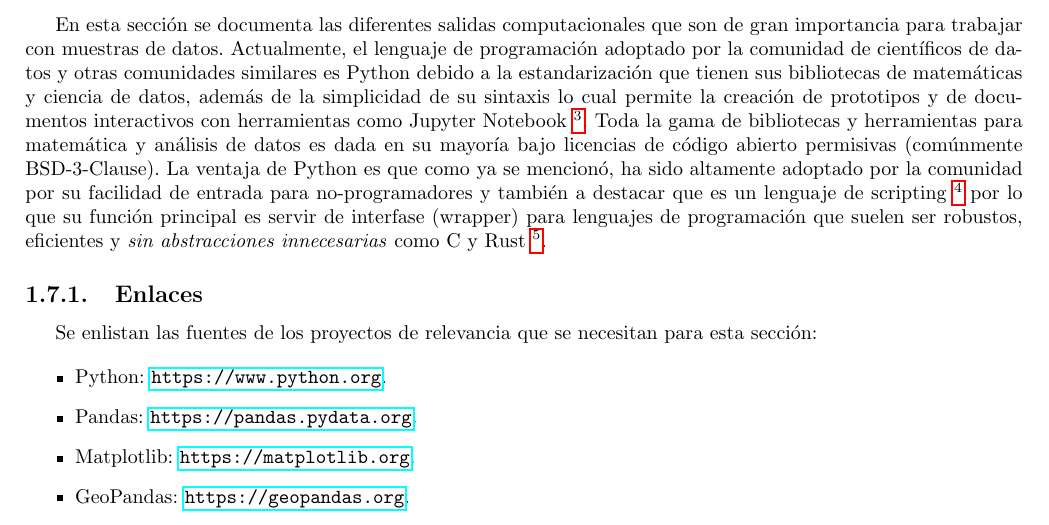
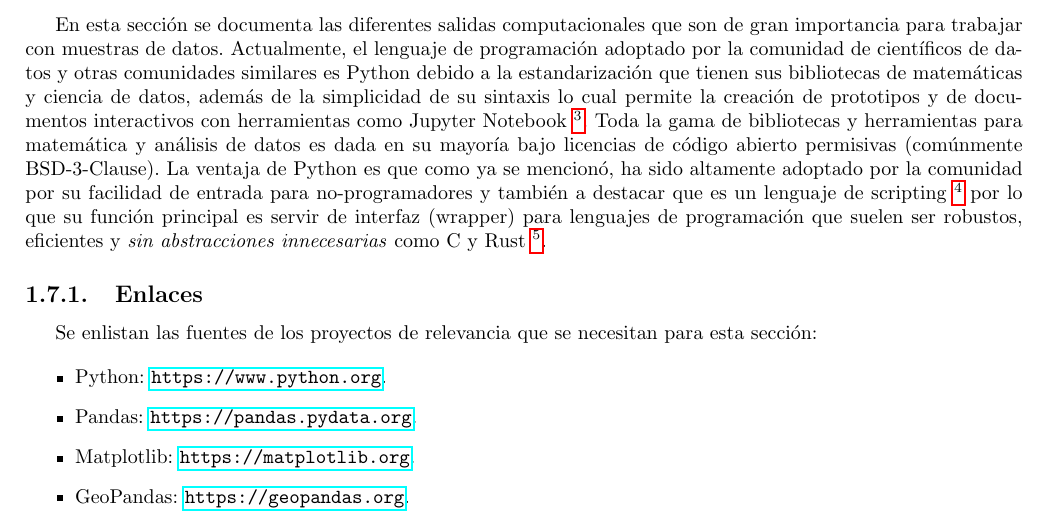
Before and after one commit to tobiasbriones/cp-unah-mm700-agricultural-soil-sampling-for-data-analysis, a LaTeX document (blueprint/framework.tex): part of page 13 of 17, cut so that both start at the same text. Compiled offline with pdfLaTeX.

Commit message:
Fix typo

```diff
--- a/blueprint/framework.tex
+++ b/blueprint/framework.tex
@@ -572,7 +572,7 @@ Por último se enumeran este otro tipo de patrones que se pueden encontrar en un
 
 \section{Muestreo virtual}
 
-En esta sección se documenta las diferentes salidas computacionales que son de gran importancia para trabajar con muestras de datos. Actualmente, el lenguaje de programación adoptado por la comunidad de científicos de datos y otras comunidades similares es Python debido a la estandarización que tienen sus bibliotecas de matemáticas y ciencia de datos, además de la simplicidad de su sintaxis lo cual permite la creación de prototipos y de documentos interactivos con herramientas como Jupyter Notebook \footnote{Jupyter Notebook es una aplicación web de código abierto que permite crear y compartir documentos que contienen código en tiempo real, ecuaciones, visualizaciones y texto narrativo. Los usos incluyen: limpieza y transformación de datos, simulación numérica, modelado estadístico, visualización de datos, aprendizaje automático y mucho más \cite{jupyter-2021}.}. Toda la gama de bibliotecas y herramientas para matemática y análisis de datos es dada en su mayoría bajo licencias de código abierto permisivas (comúnmente BSD-3-Clause). La ventaja de Python es que como ya se mencionó, ha sido altamente adoptado por la comunidad por su facilidad de entrada para no-programadores y también a destacar que es un lenguaje de scripting \footnote{Un lenguaje de scripting es un lenguaje de programación para un entorno de ejecución (runtime) que automatiza la ejecución de tareas que, de otro modo, serían realizadas individualmente por un operador humano.} por lo que su función principal es servir de interfase (wrapper) para lenguajes de programación que suelen ser robustos, eficientes y \textit{sin abstracciones innecesarias} como C y Rust \footnote{La tendencia actual para modelos reales (no-prototipos) está empezando a emplear Rust en lugar de lenguajes similares como C y C++ y de lenguajes de entrada como Python, mostrado también por la revista Nature en \say{Why scientists are turning to Rust} \cite{nature-editorial-2020}.}.
+En esta sección se documenta las diferentes salidas computacionales que son de gran importancia para trabajar con muestras de datos. Actualmente, el lenguaje de programación adoptado por la comunidad de científicos de datos y otras comunidades similares es Python debido a la estandarización que tienen sus bibliotecas de matemáticas y ciencia de datos, además de la simplicidad de su sintaxis lo cual permite la creación de prototipos y de documentos interactivos con herramientas como Jupyter Notebook \footnote{Jupyter Notebook es una aplicación web de código abierto que permite crear y compartir documentos que contienen código en tiempo real, ecuaciones, visualizaciones y texto narrativo. Los usos incluyen: limpieza y transformación de datos, simulación numérica, modelado estadístico, visualización de datos, aprendizaje automático y mucho más \cite{jupyter-2021}.}. Toda la gama de bibliotecas y herramientas para matemática y análisis de datos es dada en su mayoría bajo licencias de código abierto permisivas (comúnmente BSD-3-Clause). La ventaja de Python es que como ya se mencionó, ha sido altamente adoptado por la comunidad por su facilidad de entrada para no-programadores y también a destacar que es un lenguaje de scripting \footnote{Un lenguaje de scripting es un lenguaje de programación para un entorno de ejecución (runtime) que automatiza la ejecución de tareas que, de otro modo, serían realizadas individualmente por un operador humano.} por lo que su función principal es servir de interfaz (wrapper) para lenguajes de programación que suelen ser robustos, eficientes y \textit{sin abstracciones innecesarias} como C y Rust \footnote{La tendencia actual para modelos reales (no-prototipos) está empezando a emplear Rust en lugar de lenguajes similares como C y C++ y de lenguajes de entrada como Python, mostrado también por la revista Nature en \say{Why scientists are turning to Rust} \cite{nature-editorial-2020}.}.
 
 \subsection{Enlaces}
 
```
